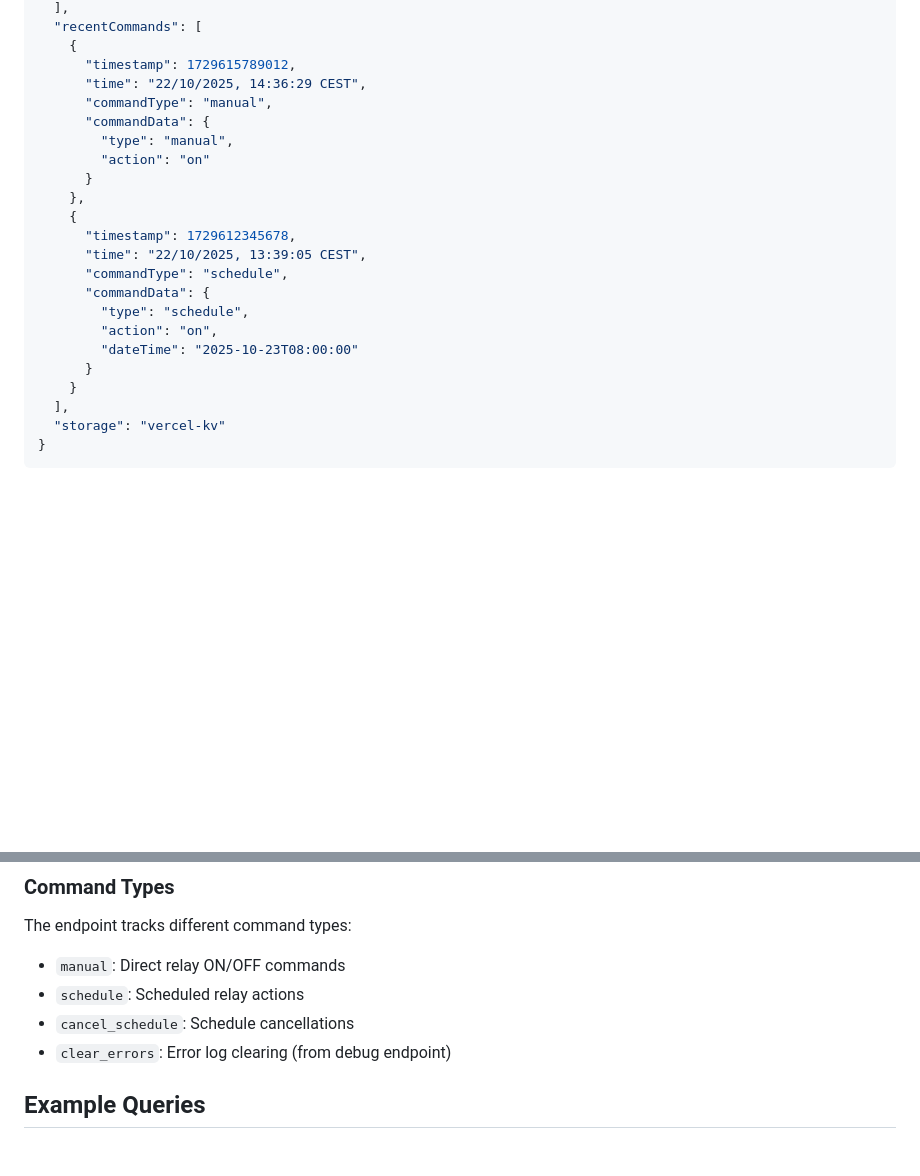
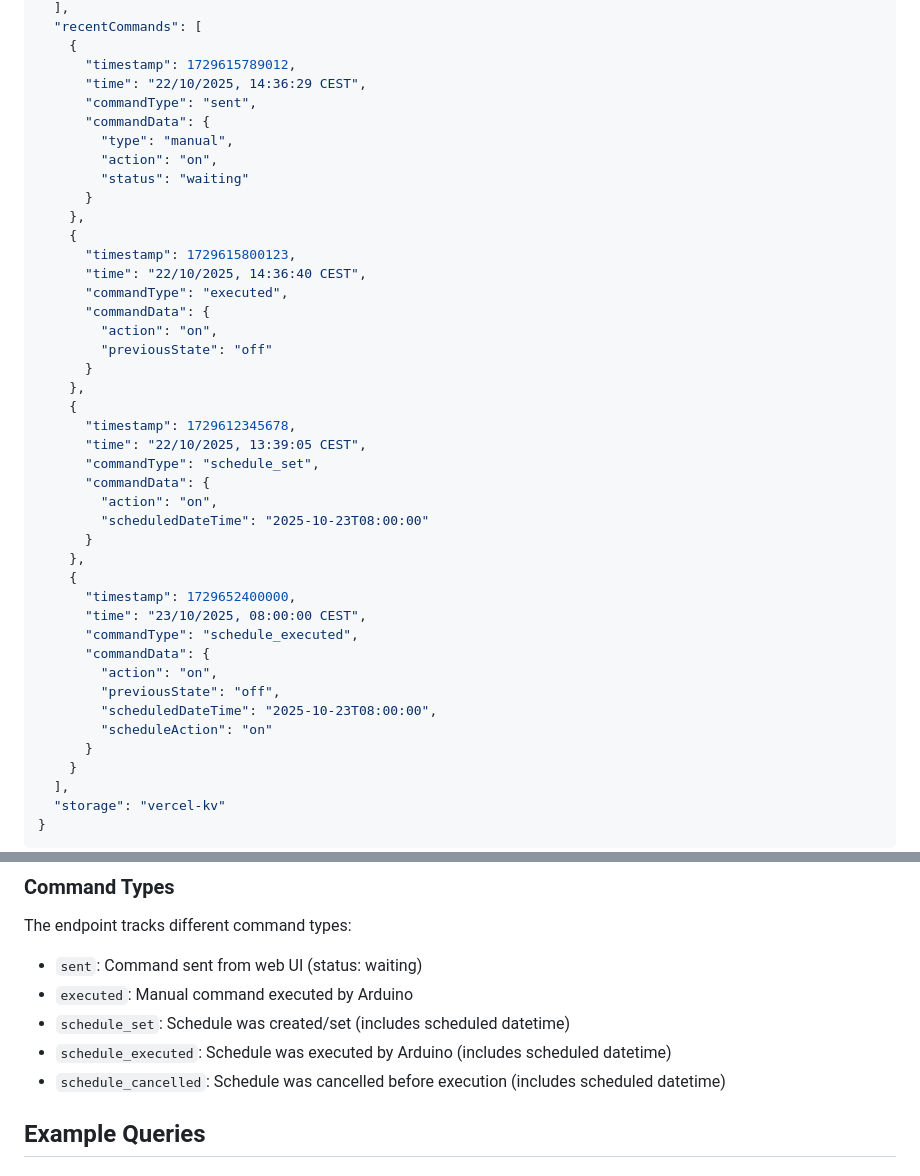
Before and after one commit to FlexyZ-xx/syrenvej-varmepumpe, a Markdown page: STATS_EXAMPLE.md, 2 parts joined by grey strips. Rendered like a GitHub page; blank space fills up the shorter version.

Commit message:
Update documentation with new command types: sent, executed, schedule_set, schedule_executed, schedule_cancelled

```diff
--- a/STATS_EXAMPLE.md
+++ b/STATS_EXAMPLE.md
@@ -33,20 +33,40 @@
     {
       "timestamp": 1729615789012,
       "time": "22/10/2025, 14:36:29 CEST",
-      "commandType": "manual",
+      "commandType": "sent",
       "commandData": {
         "type": "manual",
-        "action": "on"
+        "action": "on",
+        "status": "waiting"
+      }
+    },
+    {
+      "timestamp": 1729615800123,
+      "time": "22/10/2025, 14:36:40 CEST",
+      "commandType": "executed",
+      "commandData": {
+        "action": "on",
+        "previousState": "off"
       }
     },
     {
       "timestamp": 1729612345678,
       "time": "22/10/2025, 13:39:05 CEST",
-      "commandType": "schedule",
+      "commandType": "schedule_set",
       "commandData": {
-        "type": "schedule",
         "action": "on",
-        "dateTime": "2025-10-23T08:00:00"
+        "scheduledDateTime": "2025-10-23T08:00:00"
+      }
+    },
+    {
+      "timestamp": 1729652400000,
+      "time": "23/10/2025, 08:00:00 CEST",
+      "commandType": "schedule_executed",
+      "commandData": {
+        "action": "on",
+        "previousState": "off",
+        "scheduledDateTime": "2025-10-23T08:00:00",
+        "scheduleAction": "on"
       }
     }
   ],
@@ -75,10 +95,11 @@
 
 ### Command Types
 The endpoint tracks different command types:
-- `manual`: Direct relay ON/OFF commands
-- `schedule`: Scheduled relay actions
-- `cancel_schedule`: Schedule cancellations
-- `clear_errors`: Error log clearing (from debug endpoint)
+- `sent`: Command sent from web UI (status: waiting)
+- `executed`: Manual command executed by Arduino
+- `schedule_set`: Schedule was created/set (includes scheduled datetime)
+- `schedule_executed`: Schedule was executed by Arduino (includes scheduled datetime)
+- `schedule_cancelled`: Schedule was cancelled before execution (includes scheduled datetime)
 
 ## Example Queries
 
```
